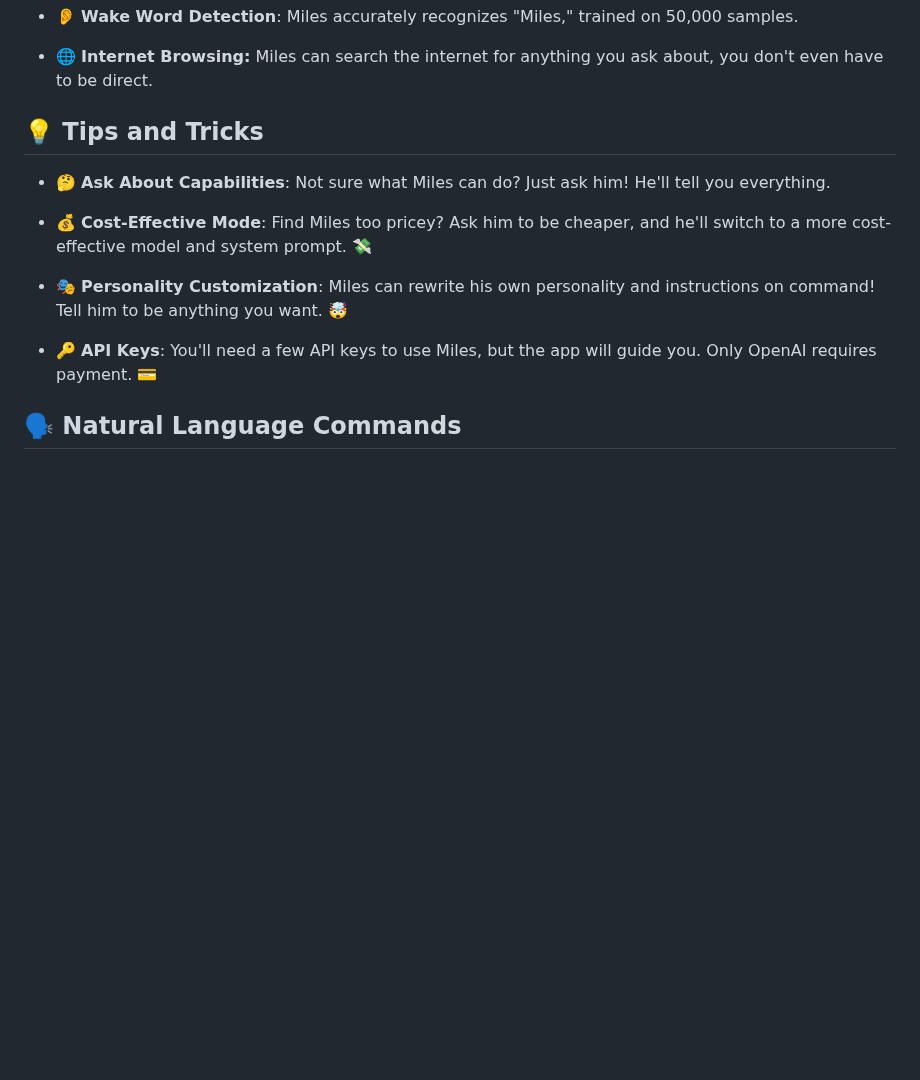
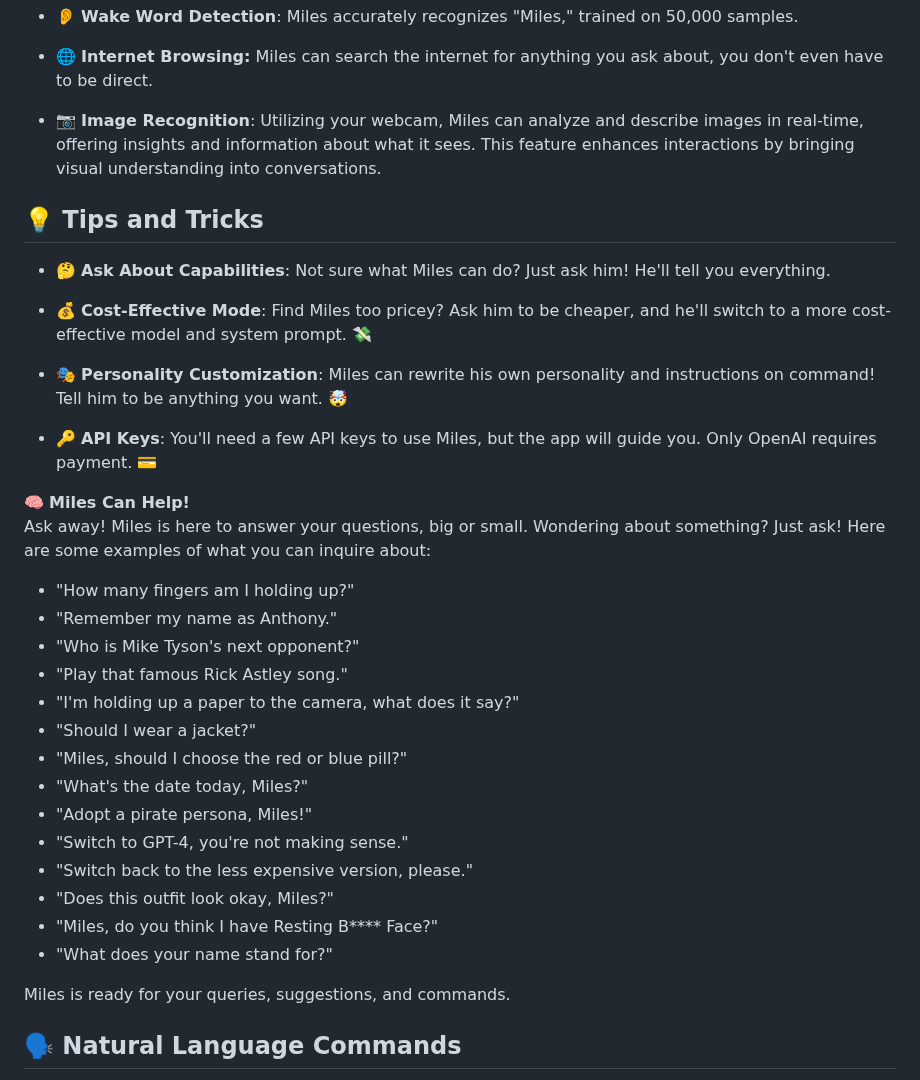
Before and after one commit to small-cactus/M.I.L.E.S, a Markdown page: README.md, the part around the change. GitHub-like rendering; blank space fills up the shorter version.

```diff
--- a/README.md
+++ b/README.md
@@ -28,6 +28,9 @@
 
 - 🌐 **Internet Browsing:** Miles can search the internet for anything you ask about, you don't even have to be direct.
 
+- 📷 **Image Recognition**: Utilizing your webcam, Miles can analyze and describe images in real-time, offering insights and information about what it sees. This feature enhances interactions by bringing visual understanding into conversations.
+
+
 
 ## 💡 Tips and Tricks
 
@@ -38,6 +41,27 @@
 - 🎭 **Personality Customization**: Miles can rewrite his own personality and instructions on command! Tell him to be anything you want. 🤯
 
 - 🔑 **API Keys**: You'll need a few API keys to use Miles, but the app will guide you. Only OpenAI requires payment. 💳
+
+🧠 **Miles Can Help!**
+Ask away! Miles is here to answer your questions, big or small. Wondering about something? Just ask! Here are some examples of what you can inquire about:
+
+- "How many fingers am I holding up?"
+- "Remember my name as Anthony."
+- "Who is Mike Tyson's next opponent?"
+- "Play that famous Rick Astley song."
+- "I'm holding up a paper to the camera, what does it say?"
+- "Should I wear a jacket?"
+- "Miles, should I choose the red or blue pill?"
+- "What's the date today, Miles?"
+- "Adopt a pirate persona, Miles!"
+- "Switch to GPT-4, you're not making sense."
+- "Switch back to the less expensive version, please."
+- "Does this outfit look okay, Miles?"
+- "Miles, do you think I have Resting B**** Face?"
+- "What does your name stand for?"
+
+Miles is ready for your queries, suggestions, and commands.
+
 
 ## 🗣️ Natural Language Commands
 
```
